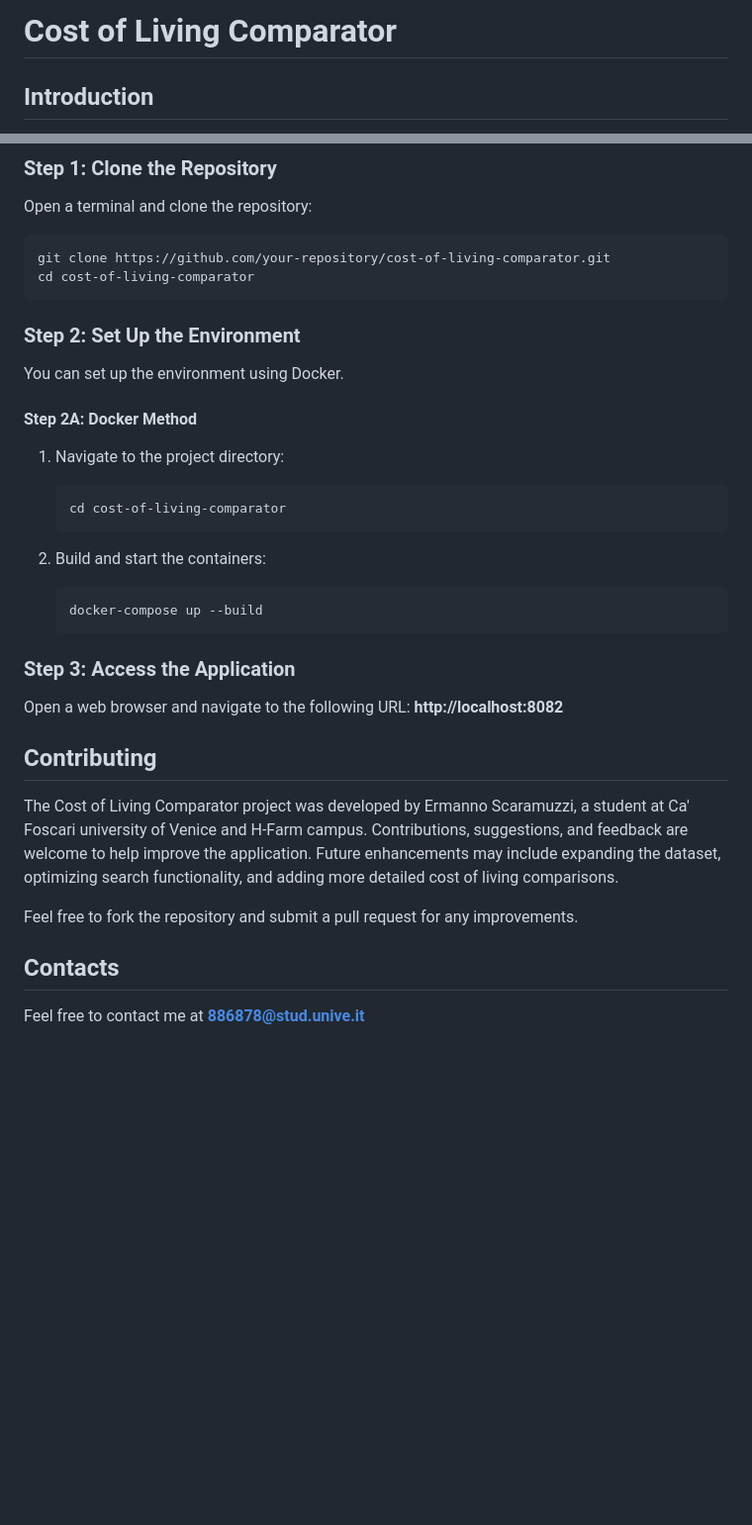
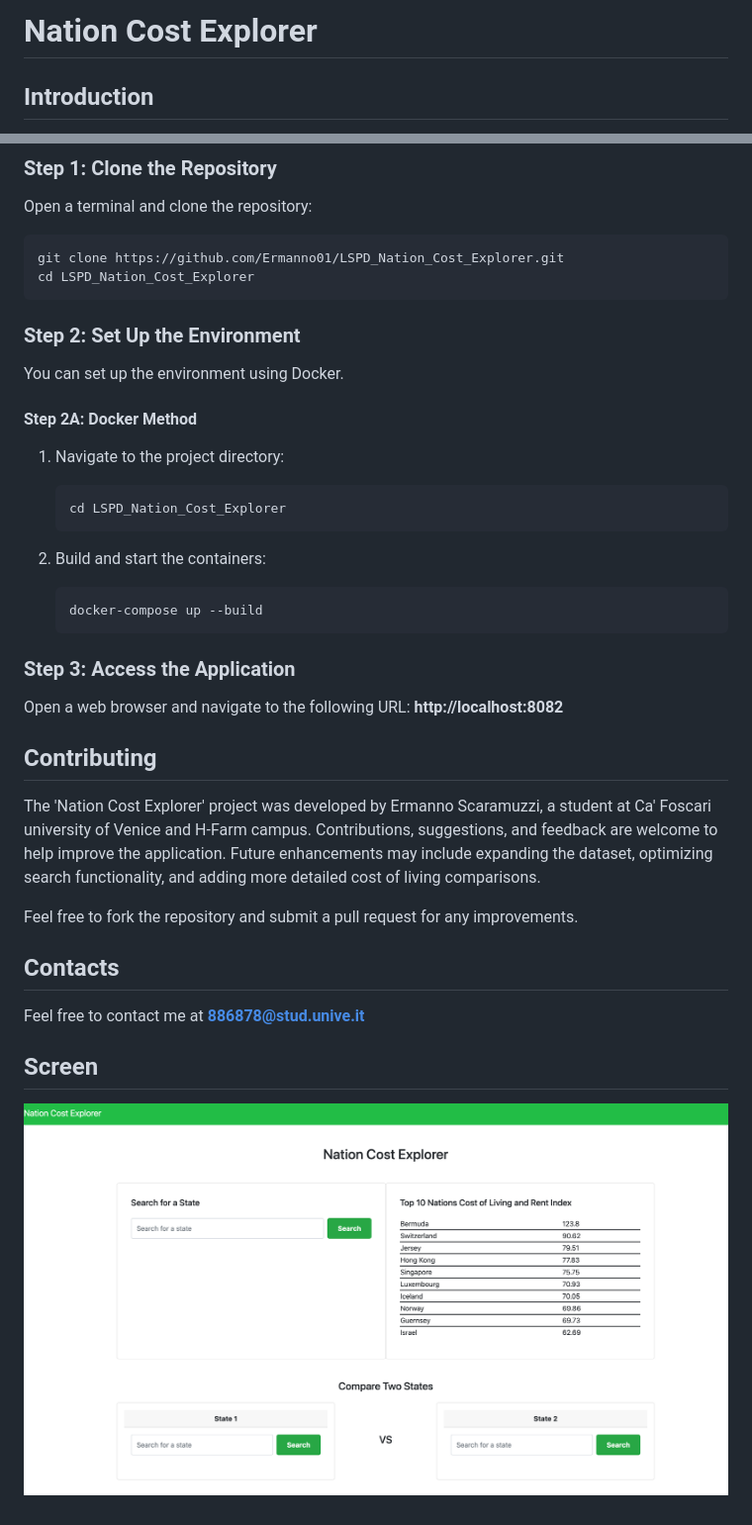
Before and after one commit to Ermanno01/LSPD_Nation_Cost_Explorer, a Markdown page: README.md, 2 parts joined by grey strips. Shown: that part at 99% size. GitHub-like rendering; pictures changed too: site_view.png (added); blank space fills up the shorter version.

````diff
--- a/README.md
+++ b/README.md
@@ -1,4 +1,4 @@
-# Cost of Living Comparator
+# Nation Cost Explorer
 
 ## Introduction
 
@@ -36,8 +36,8 @@ This section outlines the essential dataset used in the project:
 Open a terminal and clone the repository:
 
 ```bash
-git clone https://github.com/your-repository/cost-of-living-comparator.git
-cd cost-of-living-comparator
+git clone https://github.com/Ermanno01/LSPD_Nation_Cost_Explorer.git
+cd LSPD_Nation_Cost_Explorer
 ```
 
 ### Step 2: Set Up the Environment
@@ -49,7 +49,7 @@ You can set up the environment using Docker.
 
 1.  Navigate to the project directory:
     ```bash
-    cd cost-of-living-comparator
+    cd LSPD_Nation_Cost_Explorer
     ```
 
 2.  Build and start the containers:
@@ -64,10 +64,14 @@ Open a web browser and navigate to the following URL: **http://localhost:8082**
 
 ## Contributing
 
-The Cost of Living Comparator project was developed by Ermanno Scaramuzzi, a student at Ca' Foscari university of Venice and H-Farm campus. Contributions, suggestions, and feedback are welcome to help improve the application. Future enhancements may include expanding the dataset, optimizing search functionality, and adding more detailed cost of living comparisons.
+The 'Nation Cost Explorer' project was developed by Ermanno Scaramuzzi, a student at Ca' Foscari university of Venice and H-Farm campus. Contributions, suggestions, and feedback are welcome to help improve the application. Future enhancements may include expanding the dataset, optimizing search functionality, and adding more detailed cost of living comparisons.
 
 Feel free to fork the repository and submit a pull request for any improvements.
 
 ## Contacts
 
 Feel free to contact me at **886878@stud.unive.it**
+
+## Screen
+
+![alt text](./site_view.png)
````
